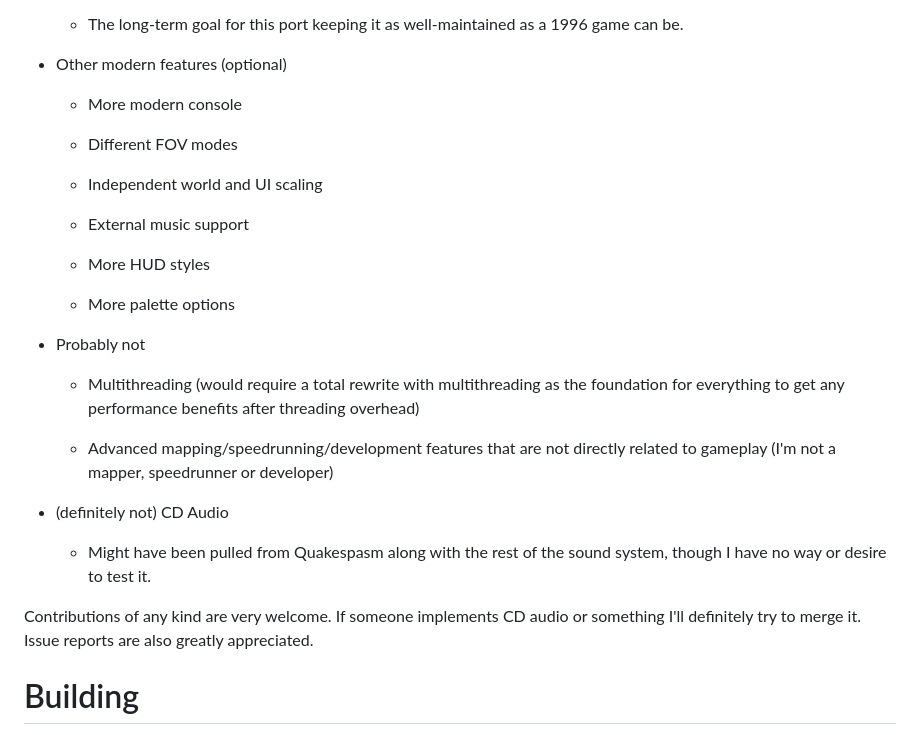
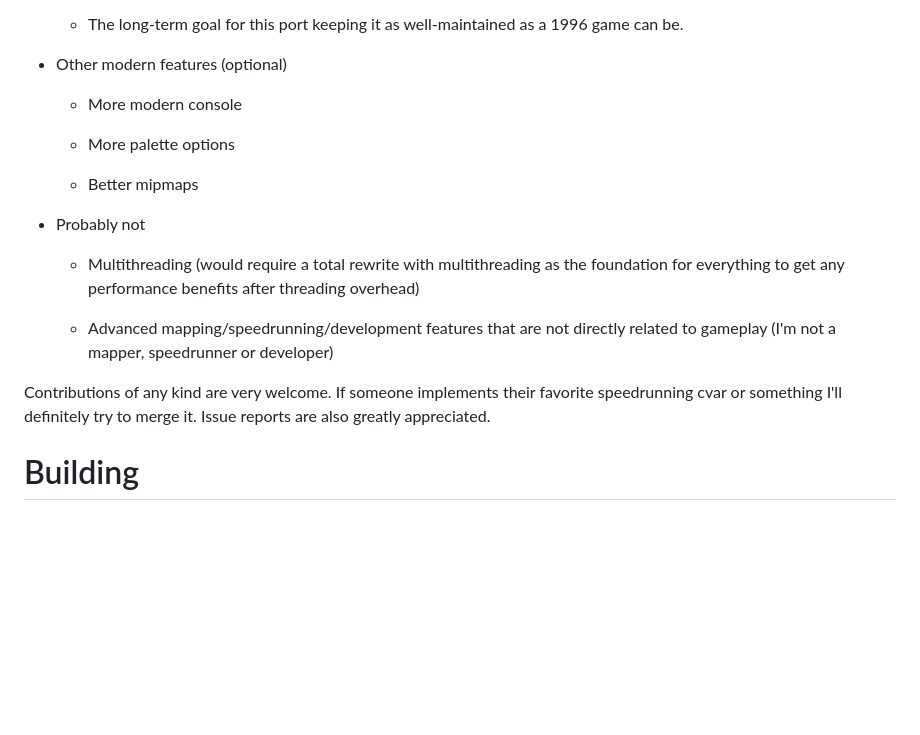
Before and after one commit to khreathor/qrustyquake, a Markdown page: README.md, the part around the change. Rendered like a GitHub page; blank space fills up the shorter version.

Commit message:
Updated the "Planned" section of README.md

```diff
--- a/README.md
+++ b/README.md
@@ -140,15 +140,9 @@ A modernized, SDL3-based WinQuake port aimed at faithfulness to the original and
 
    - More modern console
 
-   - Different FOV modes
+   - More palette options
 
-   - Independent world and UI scaling
-
-   - External music support
-
-   - More HUD styles
-
-   - More palette options
+   - Better mipmaps
 
 - Probably not
 
@@ -156,11 +150,7 @@ A modernized, SDL3-based WinQuake port aimed at faithfulness to the original and
 
    - Advanced mapping/speedrunning/development features that are not directly related to gameplay (I'm not a mapper, speedrunner or developer)
 
-- (definitely not) CD Audio
-
-   - Might have been pulled from Quakespasm along with the rest of the sound system, though I have no way or desire to test it.
-
-Contributions of any kind are very welcome. If someone implements CD audio or something I'll definitely try to merge it. Issue reports are also greatly appreciated.
+Contributions of any kind are very welcome. If someone implements their favorite speedrunning cvar or something I'll definitely try to merge it. Issue reports are also greatly appreciated.
 
 # Building
 
```
